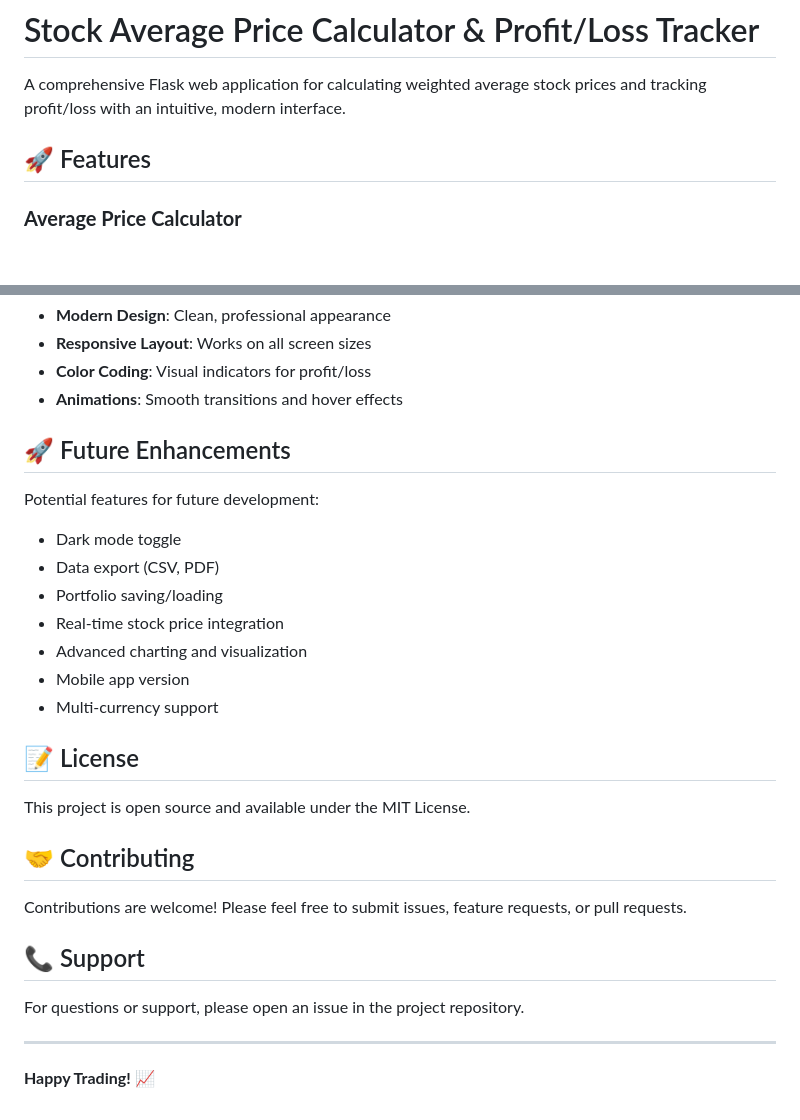
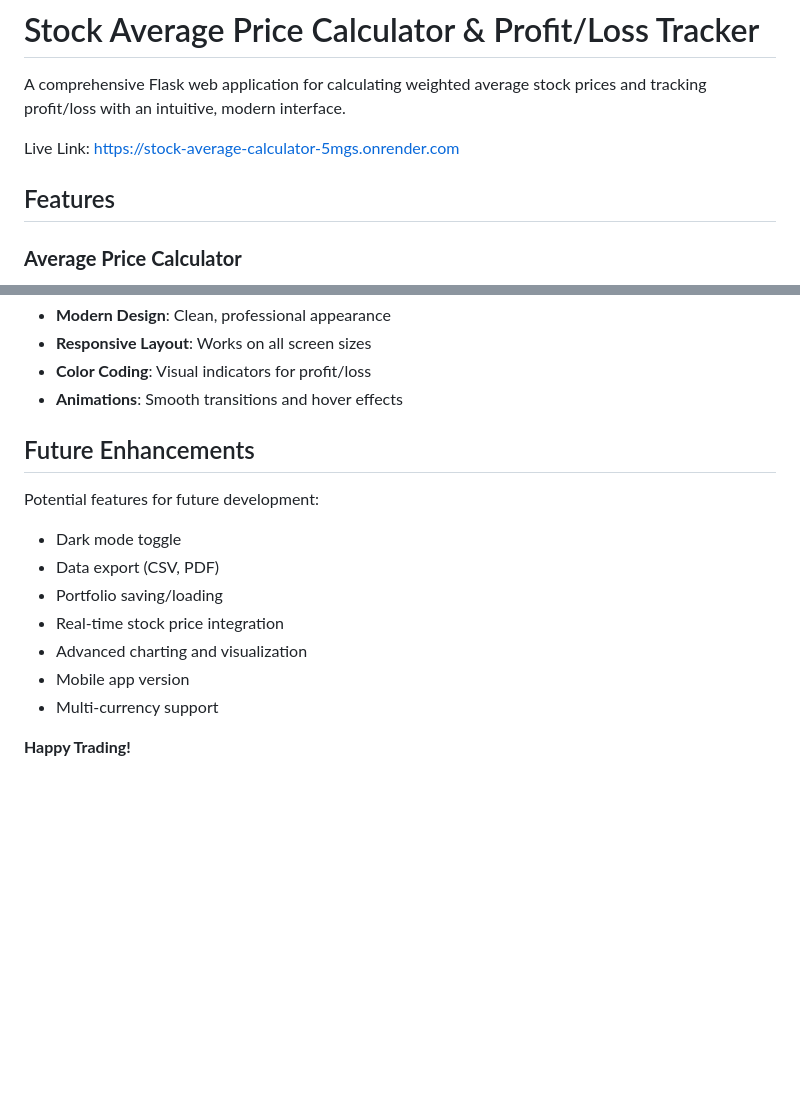
Before and after one commit to sameenchand/stock-average-tool, a Markdown page: README.md, 2 parts joined by grey strips. Rendered like a GitHub page; blank space fills up the shorter version.

Commit message:
readme enhanced

```diff
--- a/README.md
+++ b/README.md
@@ -2,7 +2,9 @@
 
 A comprehensive Flask web application for calculating weighted average stock prices and tracking profit/loss with an intuitive, modern interface.
 
-## 🚀 Features
+ Live Link: https://stock-average-calculator-5mgs.onrender.com
+
+## Features
 
 ### **Average Price Calculator**
 - **Dynamic Input Management**: Add/remove stock entries on the fly
@@ -170,7 +172,7 @@ Using the average price above:
 - **Color Coding**: Visual indicators for profit/loss
 - **Animations**: Smooth transitions and hover effects
 
-## 🚀 Future Enhancements
+## Future Enhancements
 
 Potential features for future development:
 - Dark mode toggle
@@ -181,18 +183,6 @@ Potential features for future development:
 - Mobile app version
 - Multi-currency support
 
-## 📝 License
 
-This project is open source and available under the MIT License.
 
-## 🤝 Contributing
-
-Contributions are welcome! Please feel free to submit issues, feature requests, or pull requests.
-
-## 📞 Support
-
-For questions or support, please open an issue in the project repository.
-
----
-
-**Happy Trading! 📈**
+**Happy Trading!**
```
Also changed, not shown: other parts of README.md (+7 -7 lines).
